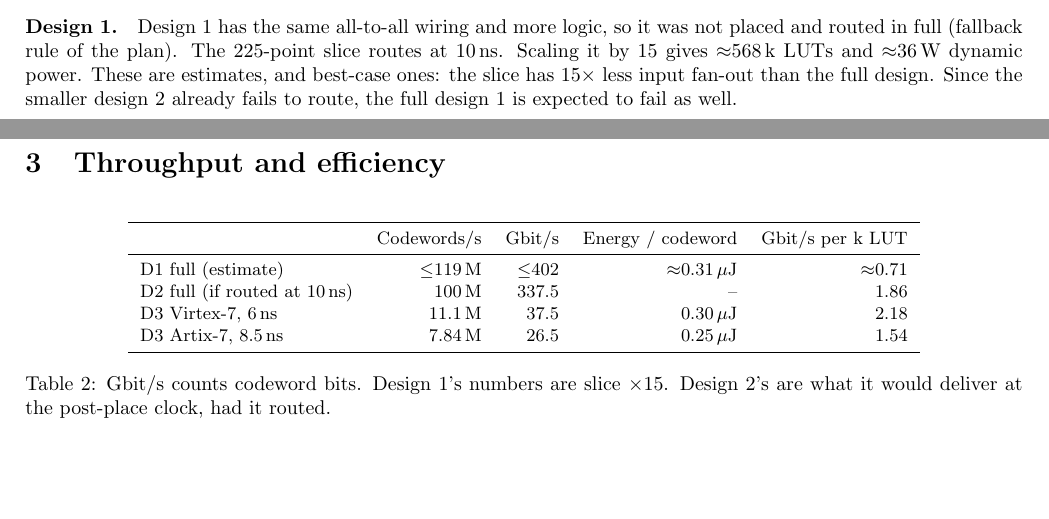
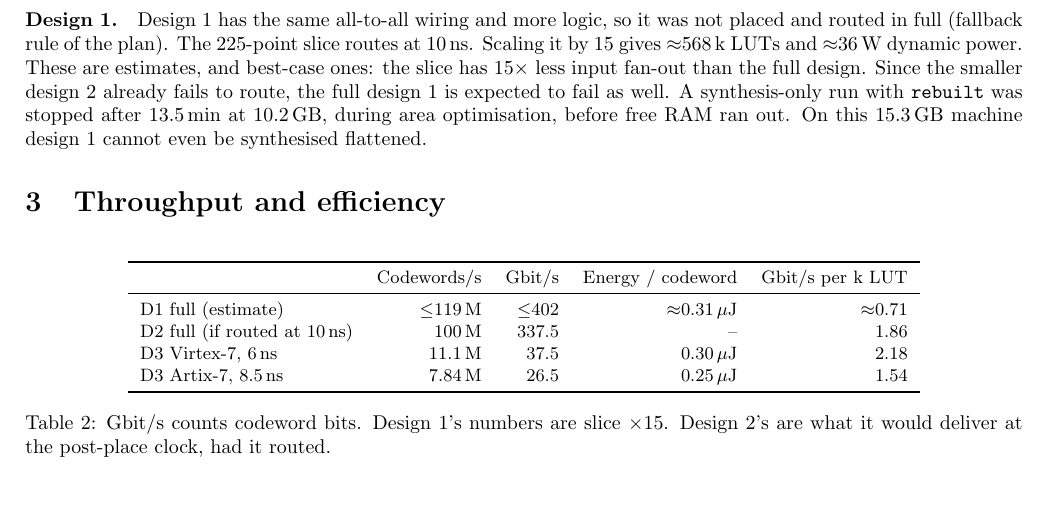
Before and after one commit to rhythm1920/Bch_3D_encoder, a LaTeX document (reports/three_designs_comparison.tex): two parts of pages 1 and 2 of 2 before the commit and part of page 2 of 2 after it, the two joined at a grey line, cut so that both start at the same text, the shorter picture padded with empty space. Compiled offline with pdfLaTeX.

Commit message:
Design 1 flattened synthesis runs out of memory; record result

```diff
--- a/reports/three_designs_comparison.tex
+++ b/reports/three_designs_comparison.tex
@@ -42,7 +42,7 @@ Run time & 11.7\,min & 197\,min & -- & $\approx$10\,min \\
 
 \paragraph{Design 2.} Synthesis with \texttt{rebuilt} gives 181,728 LUTs (14.9\% of the device), a third of the 544,597 LUTs from \texttt{flatten none}. Placement closes timing at 10\,ns (estimated WNS $+0.383$\,ns), but routing fails: 25,832 signals unrouted, 66,912 node overlaps, peak congestion 99.8\%. Each of the 3,375 XOR trees reads from across the whole 3,163-bit message, so the wiring is all-to-all. The design runs out of routing, not of LUTs.
 
-\paragraph{Design 1.} Design 1 has the same all-to-all wiring and more logic, so it was not placed and routed in full (fallback rule of the plan). The 225-point slice routes at 10\,ns. Scaling it by 15 gives $\approx$568\,k LUTs and $\approx$36\,W dynamic power. These are estimates, and best-case ones: the slice has 15$\times$ less input fan-out than the full design. Since the smaller design 2 already fails to route, the full design 1 is expected to fail as well.
+\paragraph{Design 1.} Design 1 has the same all-to-all wiring and more logic, so it was not placed and routed in full (fallback rule of the plan). The 225-point slice routes at 10\,ns. Scaling it by 15 gives $\approx$568\,k LUTs and $\approx$36\,W dynamic power. These are estimates, and best-case ones: the slice has 15$\times$ less input fan-out than the full design. Since the smaller design 2 already fails to route, the full design 1 is expected to fail as well. A synthesis-only run with \texttt{rebuilt} was stopped after 13.5\,min at 10.2\,GB, during area optimisation, before free RAM ran out. On this 15.3\,GB machine design 1 cannot even be synthesised flattened.
 
 \section{Throughput and efficiency}
 \begin{table}[h]\centering\small
```
Also changed, not shown: docs/three_designs_pnr_plan.md (+3 -0 lines), 1 other file.
